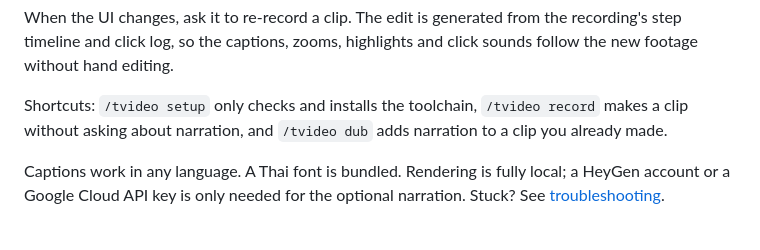
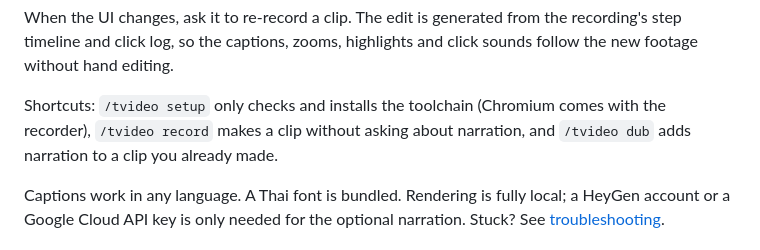
Before and after one commit to JiramedFirst/TVideo, a Markdown page: README.md, the part around the change. GitHub-like rendering.

```diff
--- a/README.md
+++ b/README.md
@@ -35,7 +35,7 @@ then the final render in `<work>/clip-NN/renders/`, with `captions.srt` / `.vtt`
 When the UI changes, ask it to re-record a clip. The edit is generated from the recording's step timeline and click
 log, so the captions, zooms, highlights and click sounds follow the new footage without hand editing.
 
-Shortcuts: `/tvideo setup` only checks and installs the toolchain, `/tvideo record` makes a clip without asking
+Shortcuts: `/tvideo setup` only checks and installs the toolchain (Chromium comes with the recorder), `/tvideo record` makes a clip without asking
 about narration, and `/tvideo dub` adds narration to a clip you already made.
 
 Captions work in any language. A Thai font is bundled. Rendering is fully local; a HeyGen account or a Google Cloud API key is only needed for the optional narration. Stuck? See [troubleshooting](plugin/skills/tvideo/references/troubleshooting.md).
```
Also changed, not shown: README.th.md (+1 -1 lines), 1 other file.
